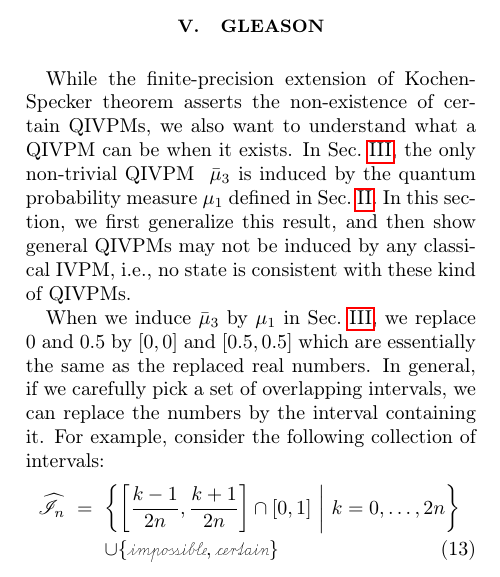
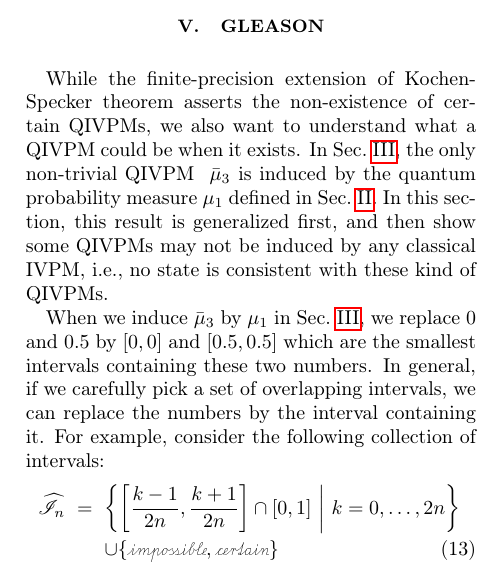
Before and after one commit to yuttai/Contextuality-and-Nonlocality-in-Discrete-Quantum-Theory, a LaTeX paper (prop_letter.tex): part of one column of page 7 of 10, cut so that both start at the same text. Compiled offline with pdfLaTeX.

Commit message:
prop_letter.tex \section{Gleason} Updating...

```diff
--- a/prop_letter.tex
+++ b/prop_letter.tex
@@ -868,19 +868,19 @@ the theory becomes non-contextual.
 
 While the finite-precision extension of Kochen-Specker theorem asserts
 the non-existence of certain QIVPMs, we also want to understand what
-a QIVPM can be when it exists. In Sec.~\ref{sec:Interval-Uncertainty},
+a QIVPM could be when it exists. In Sec.~\ref{sec:Interval-Uncertainty},
 the only non-trivial QIVPM~ $\bar{\mu}_{3}$ is induced by the quantum
 probability measure~$\mu_{1}$ defined in Sec.~\ref{sec:fuzzy}.
-In this section, we first generalize this result, and then show general
+In this section, this result is generalized first, and then show some
 QIVPMs may not be induced by any classical IVPM, i.e., no state is
 consistent with these kind of QIVPMs.
 
 When we induce $\bar{\mu}_{3}$ by $\mu_{1}$ in Sec.~\ref{sec:Interval-Uncertainty},
 we replace $0$ and $0.5$ by $\left[0,0\right]$ and $\left[0.5,0.5\right]$
-which are essentially the same as the replaced real numbers. In general,
-if we carefully pick a set of overlapping intervals, we can replace
-the numbers by the interval containing it. For example, consider the
-following collection of intervals:
+which are the smallest intervals containing these two numbers. In
+general, if we carefully pick a set of overlapping intervals, we can
+replace the numbers by the interval containing it. For example, consider
+the following collection of intervals:
 \begin{eqnarray}
 \widehat{\mathscr{I}}_{n} & = & \set{\left[\frac{k-1}{2n},\frac{k+1}{2n}\right]\cap\left[0,1\right]}{k=0,\ldots,2n}\nonumber \\
  &  & \cup\{\imposs,\necess\}
```
Also changed, not shown: 1 other file.
